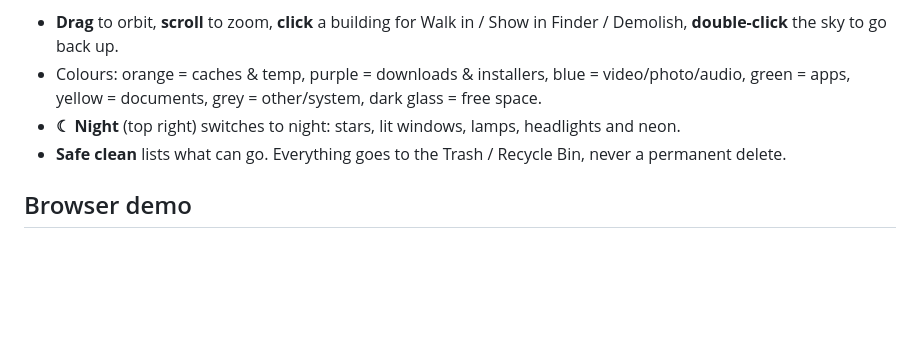
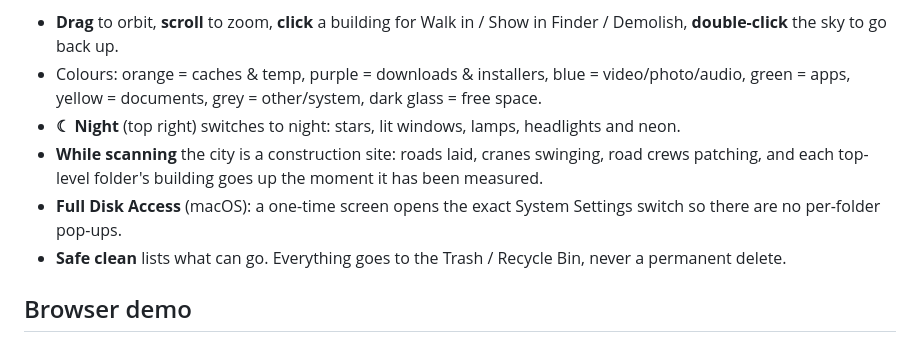
Before and after one commit to angus-byte/storage-saver, a Markdown page: README.md, the part around the change. GitHub-like rendering; blank space fills up the shorter version.

```diff
--- a/README.md
+++ b/README.md
@@ -17,6 +17,8 @@ Click **Scan my files** (scans your home folder) or **Choose folder…** for any
 - **Drag** to orbit, **scroll** to zoom, **click** a building for Walk in / Show in Finder / Demolish, **double-click** the sky to go back up.
 - Colours: orange = caches & temp, purple = downloads & installers, blue = video/photo/audio, green = apps, yellow = documents, grey = other/system, dark glass = free space.
 - **☾ Night** (top right) switches to night: stars, lit windows, lamps, headlights and neon.
+- **While scanning** the city is a construction site: roads laid, cranes swinging, road crews patching, and each top-level folder's building goes up the moment it has been measured.
+- **Full Disk Access** (macOS): a one-time screen opens the exact System Settings switch so there are no per-folder pop-ups.
 - **Safe clean** lists what can go. Everything goes to the Trash / Recycle Bin, never a permanent delete.
 
 ## Browser demo
```
Also changed, not shown: docs/after.png (added), docs/site1.png (added), docs/site2.png (added), docs/ui-confirm.png (added), docs/ui-day.png (added), docs/ui-night.png (added), 7 other files.
